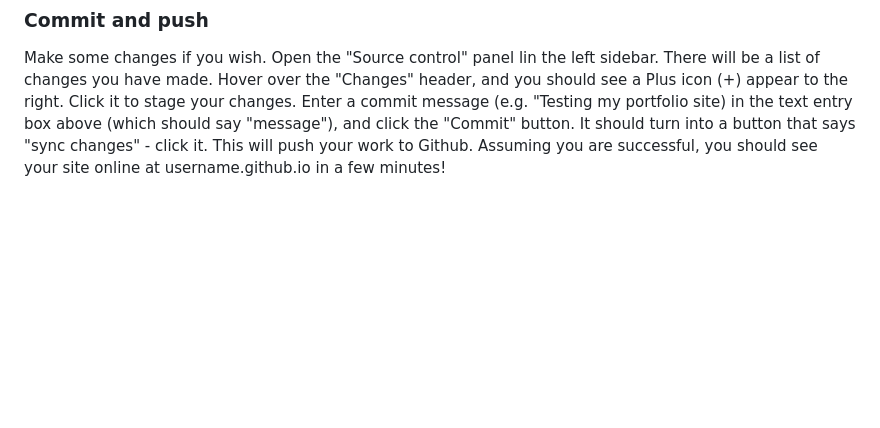
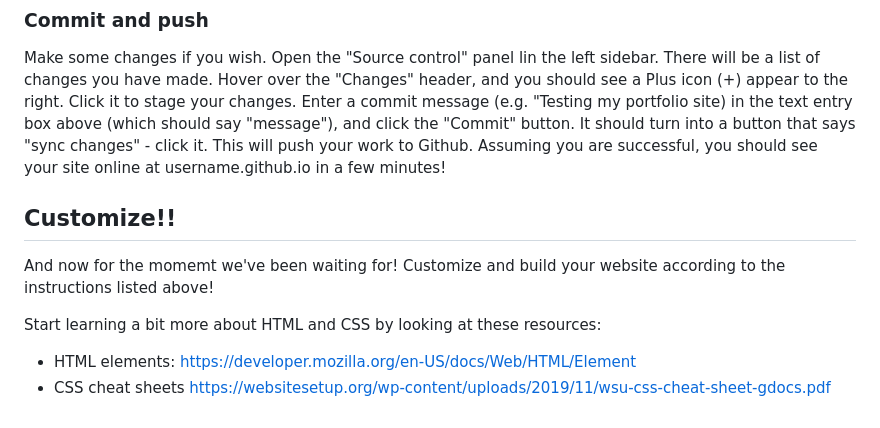
Before and after one commit to branchwelder/web-technologies, a Markdown page: projects/mp0_portfolio/README.md, the part around the change. Drawn GitHub-style; blank space fills up the shorter version.

```diff
--- a/projects/mp0_portfolio/README.md
+++ b/projects/mp0_portfolio/README.md
@@ -86,6 +86,17 @@ button. It should turn into a button that says "sync changes" - click it. This
 will push your work to Github. Assuming you are successful, you should see your
 site online at username.github.io in a few minutes!
 
+## Customize!!
+
+And now for the momemt we've been waiting for! Customize and build your website
+according to the instructions listed above!
+
+Start learning a bit more about HTML and CSS by looking at these resources:
+
+- HTML elements: https://developer.mozilla.org/en-US/docs/Web/HTML/Element
+- CSS cheat sheets
+  https://websitesetup.org/wp-content/uploads/2019/11/wsu-css-cheat-sheet-gdocs.pdf
+
 <!-- ## Resources
 
 [This guide](https://pages.github.com/) is provided by Github.  -->
```
Also changed, not shown: in-class/01_intro.md (+1 -1 lines), resources/general-resources.md (added, +22 -0 lines).
